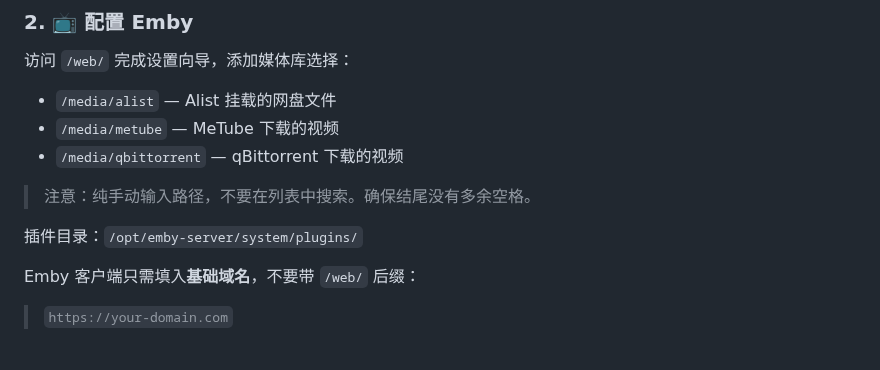
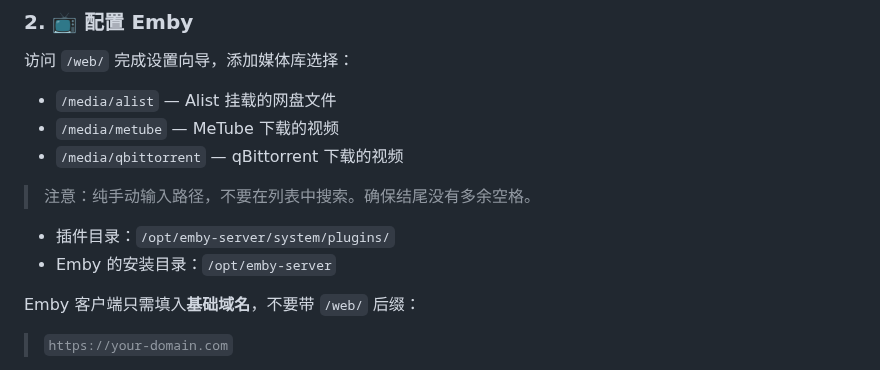
Before and after one commit to workerspages/metube-alist-emby, a Markdown page: README.md, the part around the change. GitHub-like rendering.

```diff
--- a/README.md
+++ b/README.md
@@ -147,7 +147,9 @@ RUN mkdir -p /data/media /data/config \
 
 > 注意：纯手动输入路径，不要在列表中搜索。确保结尾没有多余空格。
 
-插件目录：`/opt/emby-server/system/plugins/`
+- 插件目录：`/opt/emby-server/system/plugins/`
+- Emby 的安装目录：`/opt/emby-server`
+
 
 Emby 客户端只需填入**基础域名**，不要带 `/web/` 后缀：
 > `https://your-domain.com`
```
